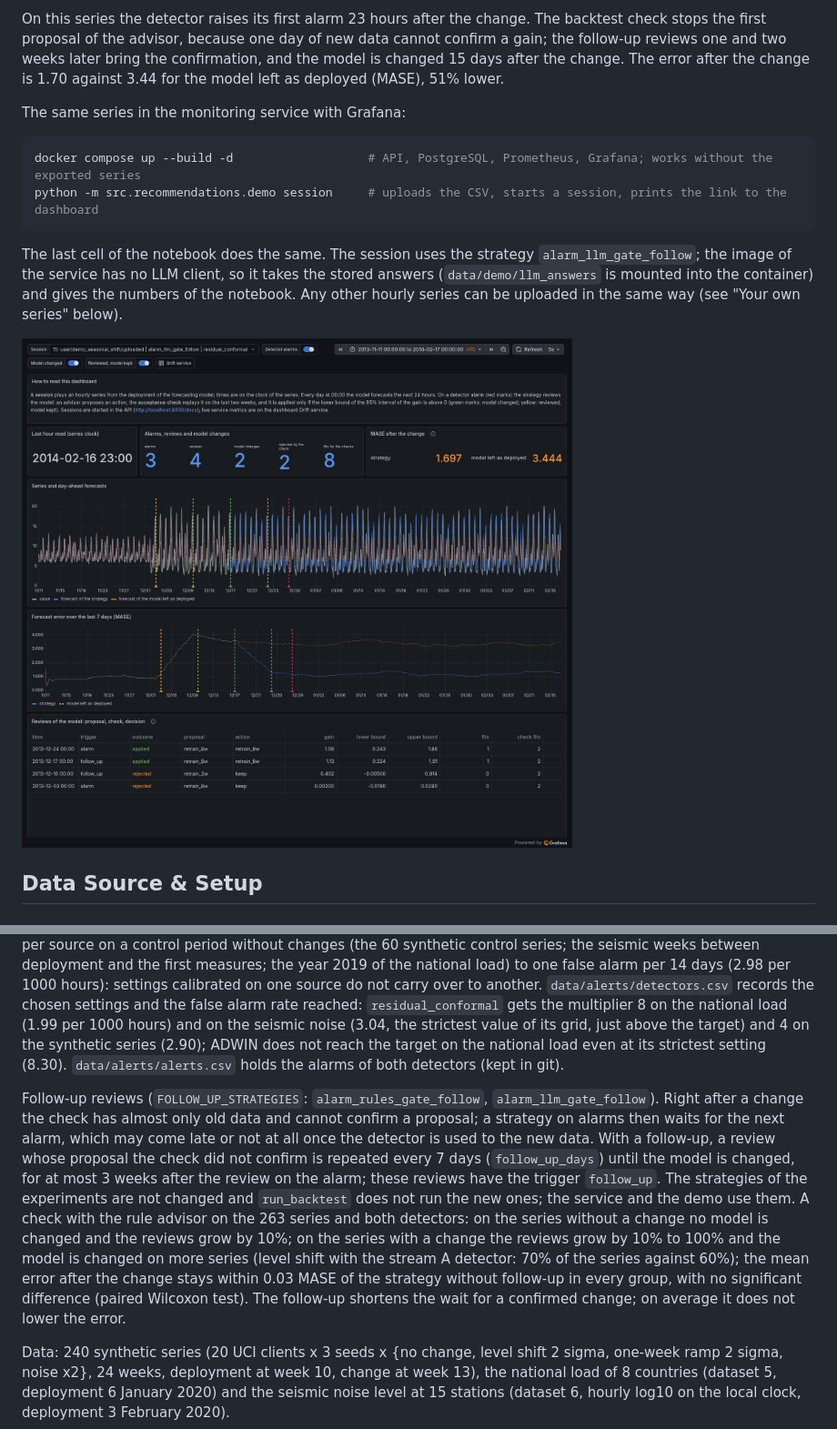
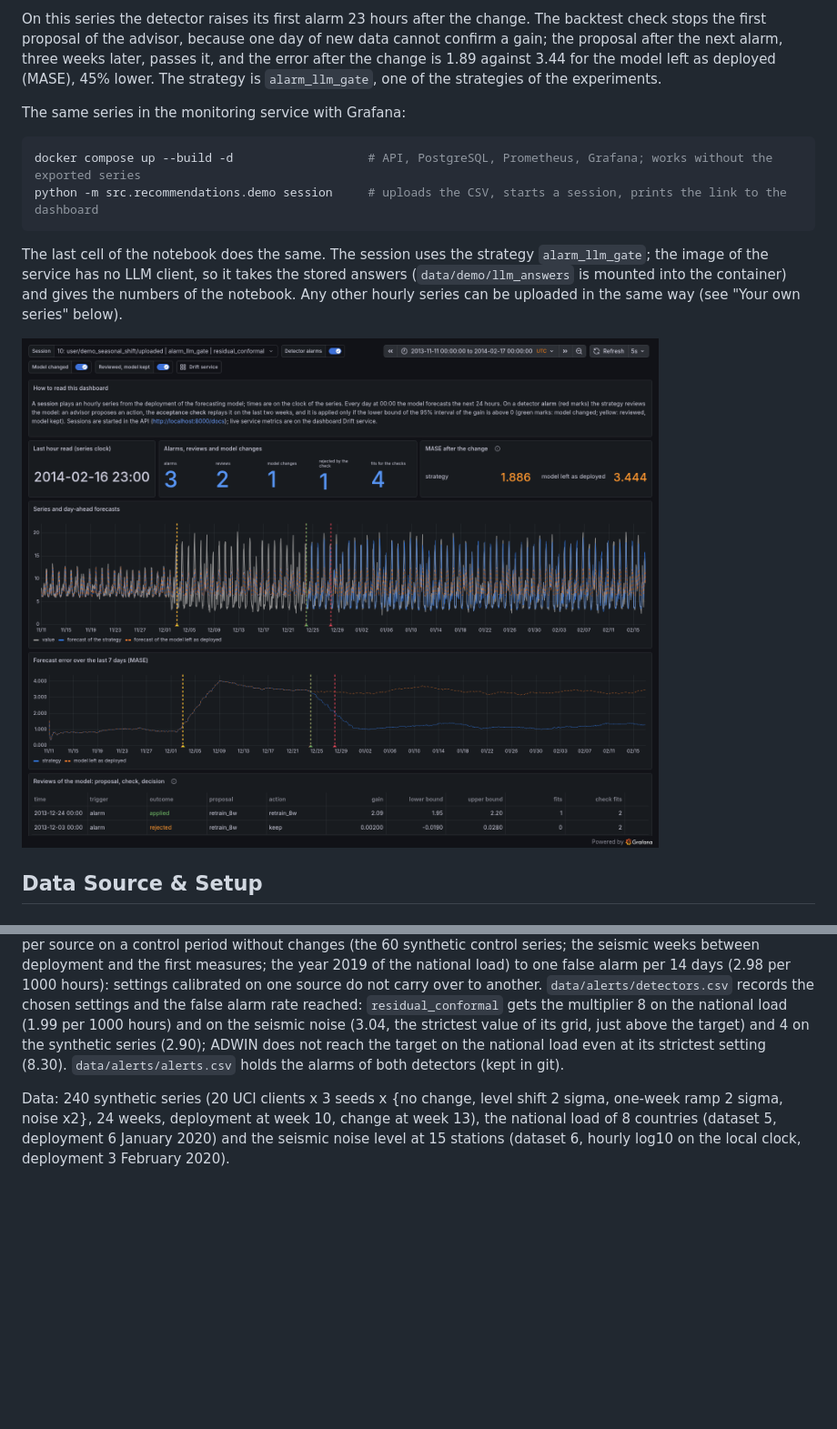
Before and after one commit to ElizPery/seasonality-drift-llm-backtest, a Markdown page: README.md, 2 parts joined by grey strips. Shown at 91% size. GitHub-like rendering; pictures changed too: docs/images/grafana_demo_series.png; blank space fills up the shorter version.

Commit message:
Follow-up reviews removed: the demo runs alarm_llm_gate, a strategy of the experiments

````diff
--- a/README.md
+++ b/README.md
@@ -81,9 +81,9 @@ It needs no data download and no API key:
   the model (with a key and another series the same code asks the model).
 
 On this series the detector raises its first alarm 23 hours after the change. The backtest check stops the first
-proposal of the advisor, because one day of new data cannot confirm a gain; the follow-up reviews one and two weeks
-later bring the confirmation, and the model is changed 15 days after the change. The error after the change is 1.70
-against 3.44 for the model left as deployed (MASE), 51% lower.
+proposal of the advisor, because one day of new data cannot confirm a gain; the proposal after the next alarm, three
+weeks later, passes it, and the error after the change is 1.89 against 3.44 for the model left as deployed (MASE),
+45% lower. The strategy is `alarm_llm_gate`, one of the strategies of the experiments.
 
 The same series in the monitoring service with Grafana:
 
@@ -92,7 +92,7 @@ docker compose up --build -d                   # API, PostgreSQL, Prometheus, Gr
 python -m src.recommendations.demo session     # uploads the CSV, starts a session, prints the link to the dashboard
 ```
 
-The last cell of the notebook does the same. The session uses the strategy `alarm_llm_gate_follow`; the image of the service
+The last cell of the notebook does the same. The session uses the strategy `alarm_llm_gate`; the image of the service
 has no LLM client, so it takes the stored answers (`data/demo/llm_answers` is mounted into the container) and gives
 the numbers of the notebook. Any other hourly series can be uploaded in the same way (see "Your own series" below).
 
@@ -293,18 +293,6 @@ per 1000 hours) and on the seismic noise (3.04, the strictest value of its grid,
 synthetic series (2.90); ADWIN does not reach the target on the national load even at its strictest setting (8.30).
 `data/alerts/alerts.csv` holds the alarms of both detectors (kept in git).
 
-Follow-up reviews (`FOLLOW_UP_STRATEGIES`: `alarm_rules_gate_follow`, `alarm_llm_gate_follow`). Right after a change
-the check has almost only old data and cannot confirm a proposal; a strategy on alarms then waits for the next alarm,
-which may come late or not at all once the detector is used to the new data. With a follow-up, a review whose proposal
-the check did not confirm is repeated every 7 days (`follow_up_days`) until the model is changed, for at most 3 weeks
-after the review on the alarm; these reviews have the trigger `follow_up`. The strategies of the experiments are not
-changed and `run_backtest` does not run the new ones; the service and the demo use them. A check with the rule advisor
-on the 263 series and both detectors: on the series without a change no model is changed and the reviews grow by 10%;
-on the series with a change the reviews grow by 10% to 100% and the model is changed on more series (level shift with
-the stream A detector: 70% of the series against 60%); the mean error after the change stays within 0.03 MASE of the
-strategy without follow-up in every group, with no significant difference (paired Wilcoxon test). The follow-up
-shortens the wait for a confirmed change; on average it does not lower the error.
-
 Data: 240 synthetic series (20 UCI clients x 3 seeds x {no change, level shift 2 sigma, one-week ramp 2 sigma,
 noise x2}, 24 weeks, deployment at week 10, change at week 13), the national load of 8 countries (dataset 5,
 deployment 6 January 2020) and the seismic noise level at 15 stations (dataset 6, hourly log10 on the local clock,
````
Also changed, not shown: 8 other files.
